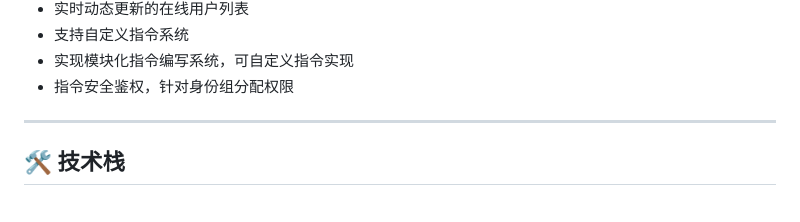
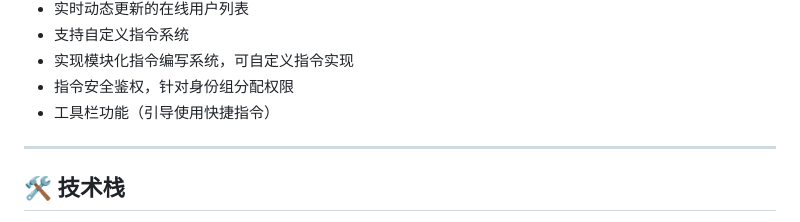
Before and after one commit to finkkk/fink_chat, a Markdown page: readme.md, the part around the change. Rendered like a GitHub page.

```diff
--- a/readme.md
+++ b/readme.md
@@ -38,6 +38,7 @@
 - 支持自定义指令系统
 - 实现模块化指令编写系统，可自定义指令实现
 - 指令安全鉴权，针对身份组分配权限
+- 工具栏功能（引导使用快捷指令）
 
 ---
 
```
